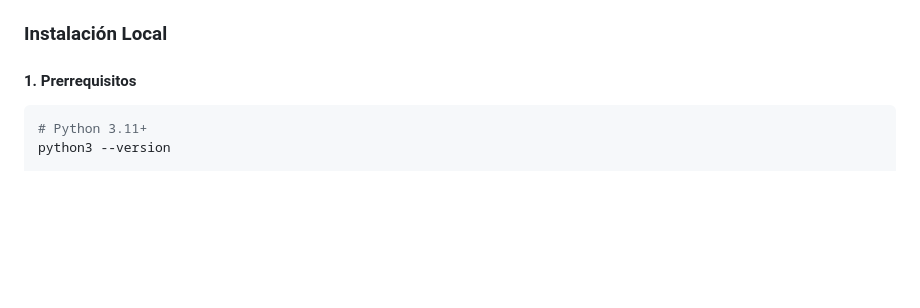
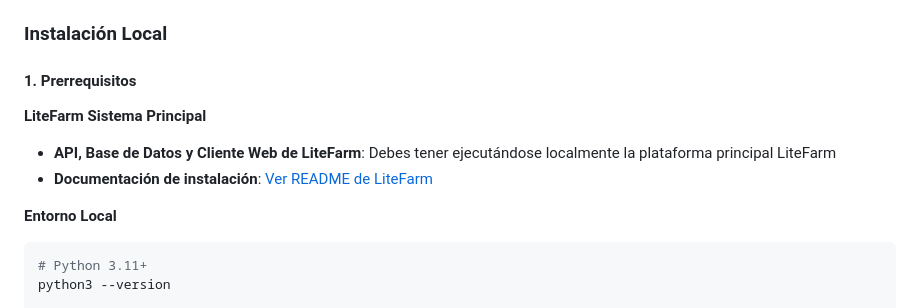
Before and after one commit to ACA-Literfarm/FarmBot, a Markdown page: README.md, the part around the change. GitHub-like rendering; blank space fills up the shorter version.

Commit message:
:memo: prerequisitos

````diff
--- a/README.md
+++ b/README.md
@@ -281,6 +281,12 @@ El sistema valida automáticamente las variables requeridas al inicio.
 ### Instalación Local
 
 #### 1. Prerrequisitos
+
+**LiteFarm Sistema Principal**
+- **API, Base de Datos y Cliente Web de LiteFarm**: Debes tener ejecutándose localmente la plataforma principal LiteFarm
+- **Documentación de instalación**: [Ver README de LiteFarm](https://github.com/ACA-Literfarm/ACA-SSHROOTUCA-LiteFarm/blob/main/README.md)
+
+**Entorno Local**
 ```bash
 # Python 3.11+
 python3 --version
````
